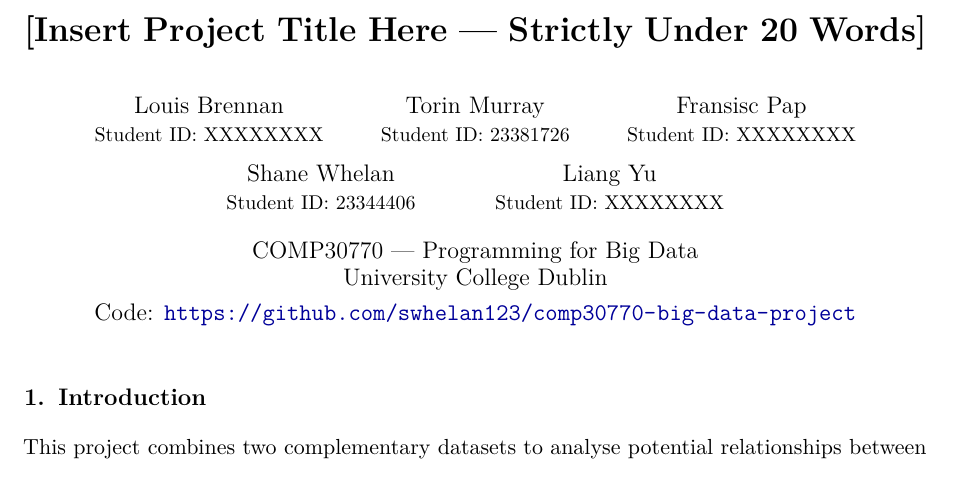
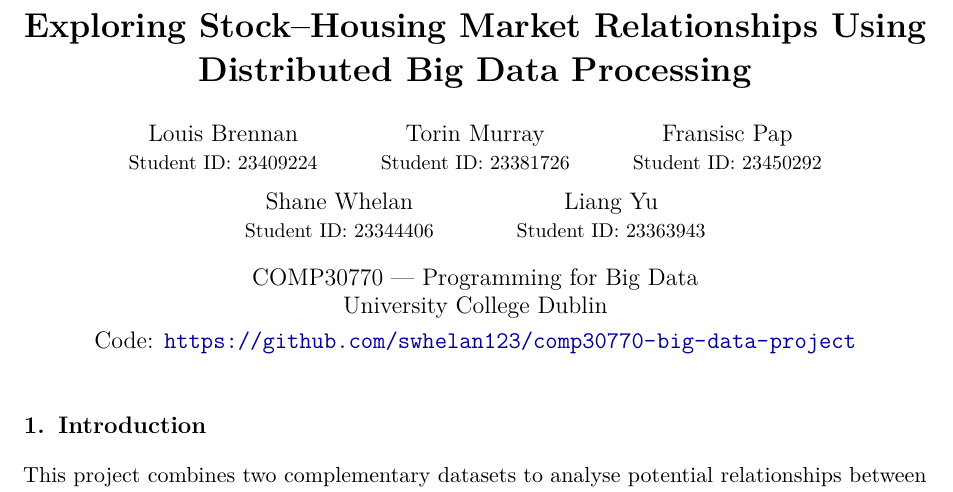
Before and after one commit to swhelan123/comp30770-big-data-project, a LaTeX document (report/report.tex): part of page 1 of 4, cut at the place of the change. Compiled offline with pdfLaTeX.

Commit message:
Revise title and author student IDs in report.tex
Updated the project title and student IDs for authors.

```diff
--- a/report/report.tex
+++ b/report/report.tex
@@ -73,18 +73,18 @@
 % ==========================================================================
 % TITLE & AUTHORS
 % ==========================================================================
-\title{\textbf{[Insert Project Title Here — Strictly Under 20 Words]}}
+\title{\textbf{Exploring Stock–Housing Market Relationships Using Distributed Big Data Processing}}
 
 \author{
-  Louis Brennan \\{\small Student ID: XXXXXXXX}
+  Louis Brennan \\{\small Student ID: 23409224}
   \and
   Torin Murray \\{\small Student ID: 23381726}
   \and
-  Fransisc Pap \\{\small Student ID: XXXXXXXX}
+  Fransisc Pap \\{\small Student ID: 23450292}
   \and
   Shane Whelan \\{\small Student ID: 23344406}
   \and
-  Liang Yu \\{\small Student ID: XXXXXXXX}
+  Liang Yu \\{\small Student ID: 23363943}
 }
 
 \date{
```
Also changed, not shown: report/report.tex (1 more changed lines).
